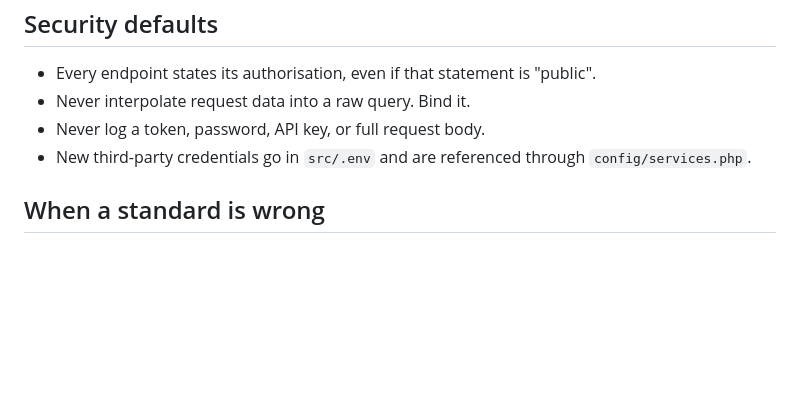
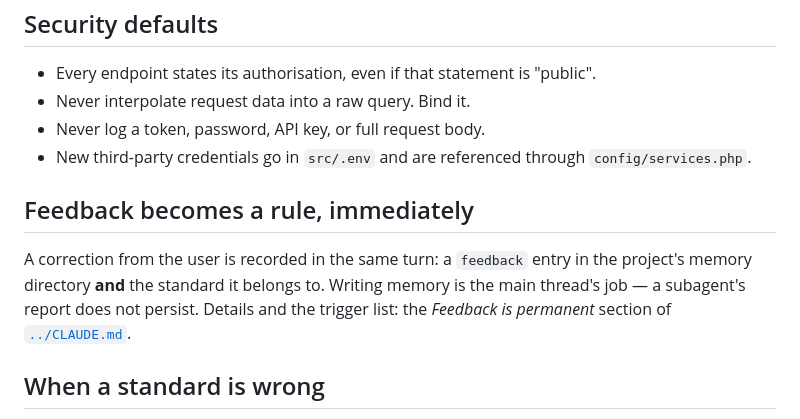
Before and after one commit to maalzates/marketing-ai-manager, a Markdown page: .ai/ai-guidelines.md, the part around the change. GitHub-like rendering; blank space fills up the shorter version.

```diff
--- a/.ai/ai-guidelines.md
+++ b/.ai/ai-guidelines.md
@@ -98,6 +98,13 @@ about brace placement in review.
 - New third-party credentials go in `src/.env` and are referenced through
   `config/services.php`.
 
+## Feedback becomes a rule, immediately
+
+A correction from the user is recorded in the same turn: a `feedback` entry in
+the project's memory directory **and** the standard it belongs to. Writing memory
+is the main thread's job — a subagent's report does not persist. Details and the
+trigger list: the *Feedback is permanent* section of [`../CLAUDE.md`](../CLAUDE.md).
+
 ## When a standard is wrong
 
 Say so and propose the change to the document, in the same delivery. Do not
```
Also changed, not shown: CLAUDE.md (+33 -13 lines).
